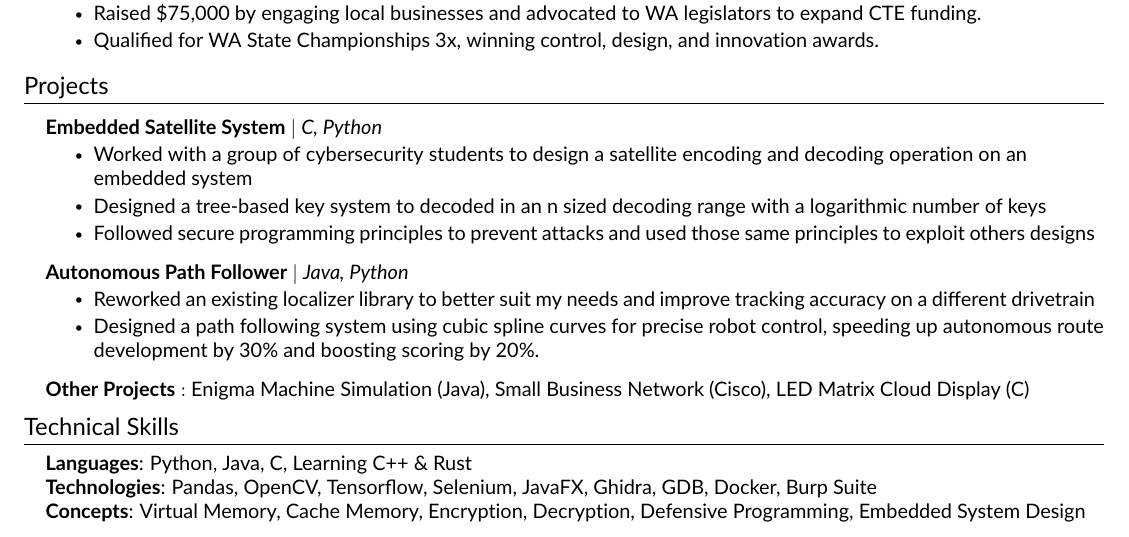
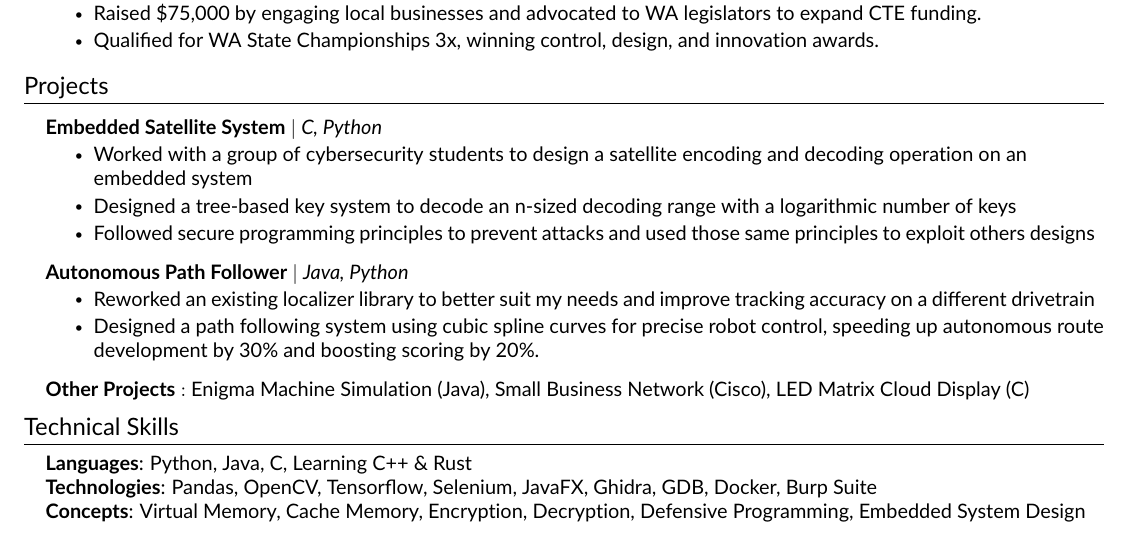
Before and after one commit to Cjh4444/Resume, a LaTeX CV (resume.tex, which reads src/projects.tex): part of the page, cut so that both start at the same text. Compiled offline with pdfLaTeX.

Commit message:
minor spelling fix

```diff
--- a/src/projects.tex
+++ b/src/projects.tex
@@ -6,7 +6,7 @@
     {\textbf{Embedded Satellite System} $|$ \emph{C, Python}}    {}
     \resumeItemListStart
         \resumeItem{Worked with a group of cybersecurity students to design a satellite encoding and decoding operation on an embedded system}
-        \resumeItem{Designed a tree-based key system to decoded in an n sized decoding range with a logarithmic number of keys}
+        \resumeItem{Designed a tree-based key system to decode an n-sized decoding range with a logarithmic number of keys}
         \resumeItem{Followed secure programming principles to prevent attacks and used those same principles to exploit others designs}
     \resumeItemListEnd
 
```
Also changed, not shown: resume.pdf.
